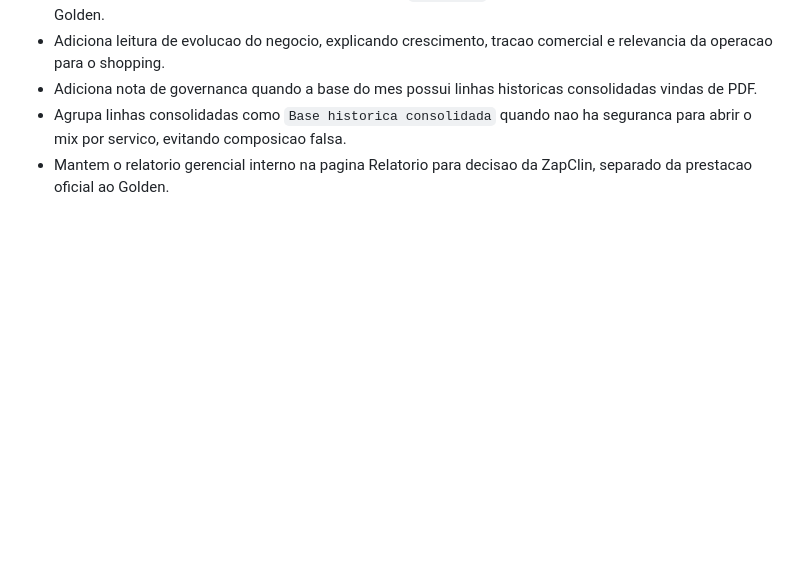
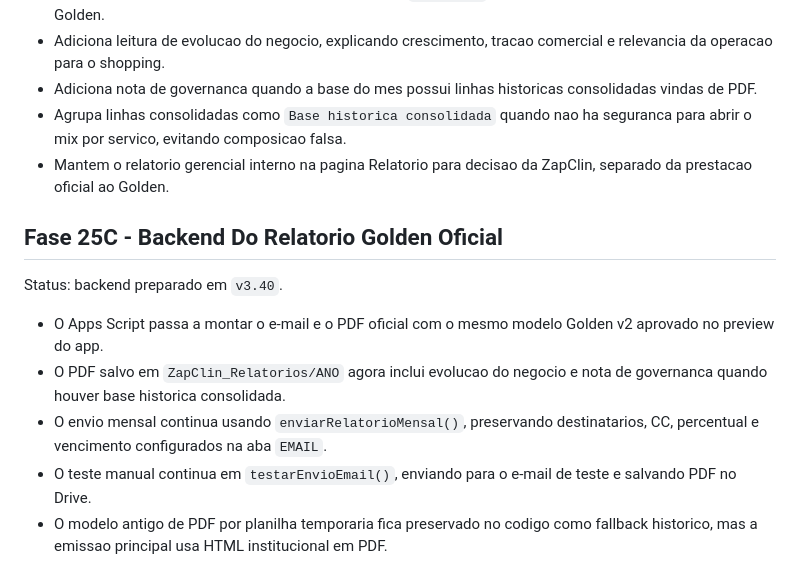
Before and after one commit to ribocg-a11y/zapclin, a Markdown page: ROADMAP_FASE23.md, the part around the change. GitHub-like rendering; blank space fills up the shorter version.

```diff
--- a/ROADMAP_FASE23.md
+++ b/ROADMAP_FASE23.md
@@ -181,3 +181,13 @@ Status: concluida em `v4.25.0`.
 - Adiciona nota de governanca quando a base do mes possui linhas historicas consolidadas vindas de PDF.
 - Agrupa linhas consolidadas como `Base historica consolidada` quando nao ha seguranca para abrir o mix por servico, evitando composicao falsa.
 - Mantem o relatorio gerencial interno na pagina Relatorio para decisao da ZapClin, separado da prestacao oficial ao Golden.
+
+## Fase 25C - Backend Do Relatorio Golden Oficial
+
+Status: backend preparado em `v3.40`.
+
+- O Apps Script passa a montar o e-mail e o PDF oficial com o mesmo modelo Golden v2 aprovado no preview do app.
+- O PDF salvo em `ZapClin_Relatorios/ANO` agora inclui evolucao do negocio e nota de governanca quando houver base historica consolidada.
+- O envio mensal continua usando `enviarRelatorioMensal()`, preservando destinatarios, CC, percentual e vencimento configurados na aba `EMAIL`.
+- O teste manual continua em `testarEnvioEmail()`, enviando para o e-mail de teste e salvando PDF no Drive.
+- O modelo antigo de PDF por planilha temporaria fica preservado no codigo como fallback historico, mas a emissao principal usa HTML institucional em PDF.
```
Also changed, not shown: README.md (+2 -1 lines).
